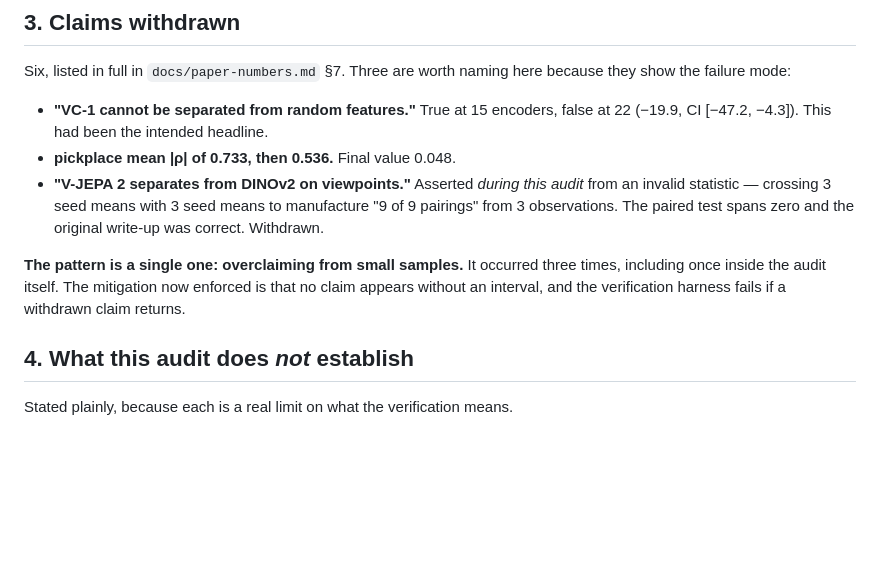
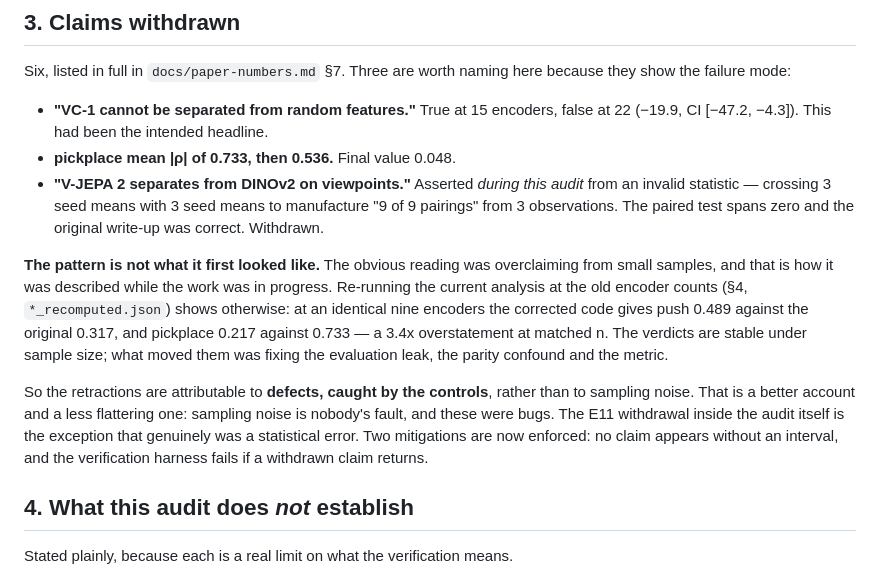
Before and after one commit to LeeMarshall1113/jetspace-imitation-learning, a Markdown page: docs/audit.md, the part around the change. Drawn GitHub-style; blank space fills up the shorter version.

Commit message:
Correct the retraction framing in the README and the audit
Both said the retractions came from interim estimates moving with scale. The
subset re-analyses show that is the weaker and partly wrong account: at an
identical nine encoders the corrected code gives push 0.489 against the original
0.317 and pickplace 0.217 against 0.733, and the verdicts are stable under n. It
was defects -- the evaluation leak, the parity confound, the metric -- caught by
the controls.

The audit keeps the old reading visible and says why it was wrong, rather than
quietly substituting the new one. It is also the less flattering account, which
is a reason to prefer it: sampling noise is nobody's fault and these were bugs.
The E11 withdrawal made during the audit itself stays classified as what it was,
a genuine statistical error.

Co-Authored-By: Claude Opus 5 <noreply@anthropic.com>

```diff
--- a/docs/audit.md
+++ b/docs/audit.md
@@ -88,10 +88,21 @@ because they show the failure mode:
   manufacture "9 of 9 pairings" from 3 observations. The paired test spans zero
   and the original write-up was correct. Withdrawn.
 
-**The pattern is a single one: overclaiming from small samples.** It occurred
-three times, including once inside the audit itself. The mitigation now
-enforced is that no claim appears without an interval, and the verification
-harness fails if a withdrawn claim returns.
+**The pattern is not what it first looked like.** The obvious reading was
+overclaiming from small samples, and that is how it was described while the work
+was in progress. Re-running the current analysis at the old encoder counts
+(§4, `*_recomputed.json`) shows otherwise: at an identical nine encoders the
+corrected code gives push 0.489 against the original 0.317, and pickplace 0.217
+against 0.733 — a 3.4x overstatement at matched n. The verdicts are stable
+under sample size; what moved them was fixing the evaluation leak, the parity
+confound and the metric.
+
+So the retractions are attributable to **defects, caught by the controls**,
+rather than to sampling noise. That is a better account and a less flattering
+one: sampling noise is nobody's fault, and these were bugs. The E11 withdrawal
+inside the audit itself is the exception that genuinely was a statistical error.
+Two mitigations are now enforced: no claim appears without an interval, and the
+verification harness fails if a withdrawn claim returns.
 
 ## 4. What this audit does *not* establish
 
```
Also changed, not shown: README.md (+8 -4 lines).
